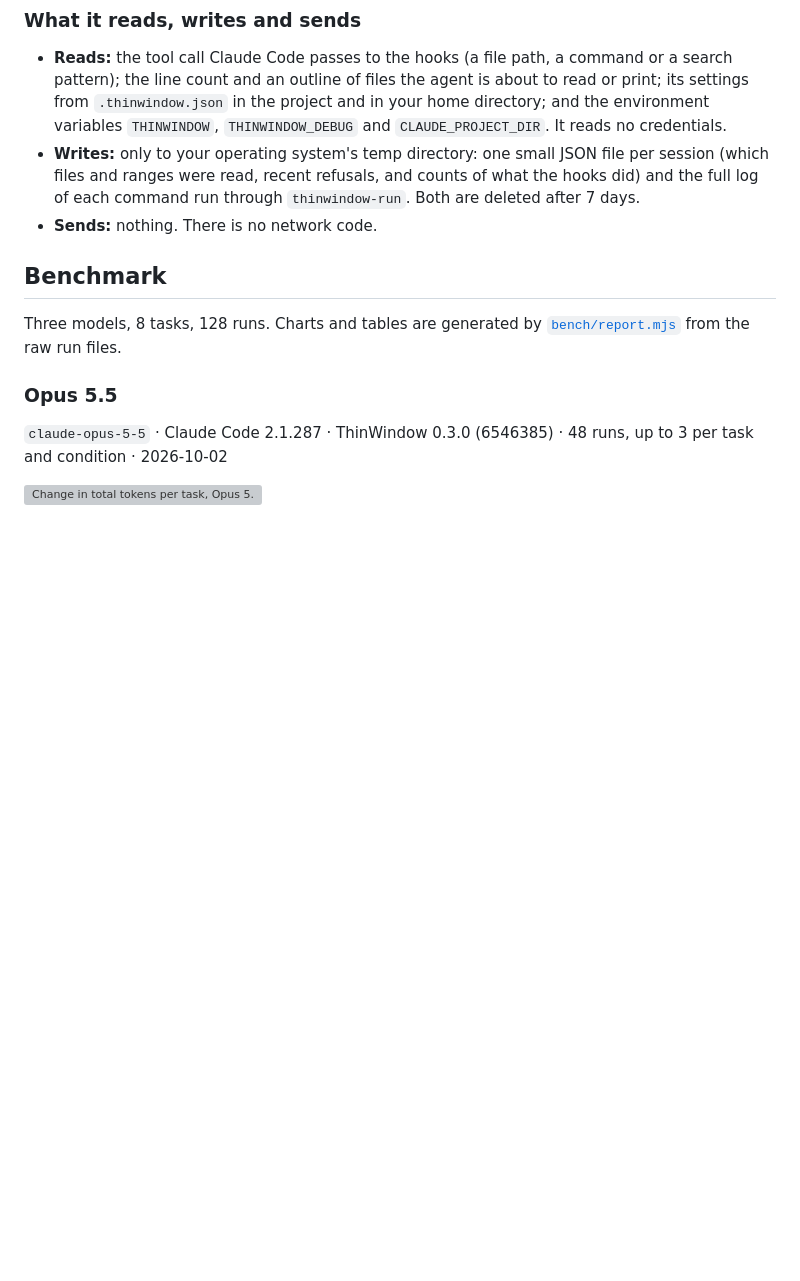
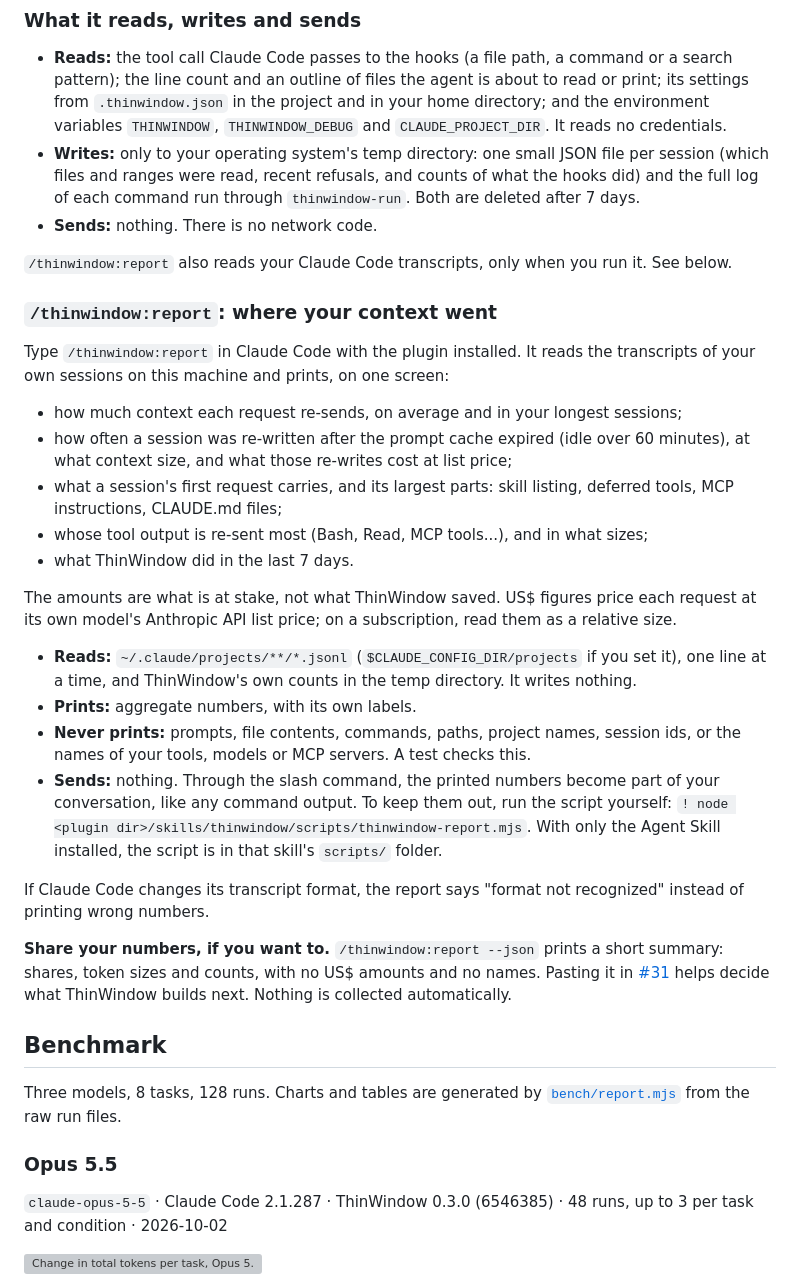
Before and after one commit to thinwindow/thinwindow, a Markdown page: README.md, the part around the change. Rendered like a GitHub page; blank space fills up the shorter version; grey boxes are pictures that could not be loaded.

Commit message:
docs: /thinwindow:report in the README and CHANGELOG

```diff
--- a/README.md
+++ b/README.md
@@ -155,6 +155,51 @@ No dependencies, no telemetry, Node 18+. Details and every option:
   counts of what the hooks did) and the full log of each command run through
   `thinwindow-run`. Both are deleted after 7 days.
 - **Sends:** nothing. There is no network code.
+
+`/thinwindow:report` also reads your Claude Code transcripts, only when you
+run it. See below.
+
+### `/thinwindow:report`: where your context went
+
+Type `/thinwindow:report` in Claude Code with the plugin installed. It reads
+the transcripts of your own sessions on this machine and prints, on one
+screen:
+
+- how much context each request re-sends, on average and in your longest
+  sessions;
+- how often a session was re-written after the prompt cache expired (idle
+  over 60 minutes), at what context size, and what those re-writes cost at
+  list price;
+- what a session's first request carries, and its largest parts: skill
+  listing, deferred tools, MCP instructions, CLAUDE.md files;
+- whose tool output is re-sent most (Bash, Read, MCP tools...), and in what
+  sizes;
+- what ThinWindow did in the last 7 days.
+
+The amounts are what is at stake, not what ThinWindow saved. US$ figures
+price each request at its own model's Anthropic API list price; on a
+subscription, read them as a relative size.
+
+- **Reads:** `~/.claude/projects/**/*.jsonl` (`$CLAUDE_CONFIG_DIR/projects`
+  if you set it), one line at a time, and ThinWindow's own counts in the temp
+  directory. It writes nothing.
+- **Prints:** aggregate numbers, with its own labels.
+- **Never prints:** prompts, file contents, commands, paths, project names,
+  session ids, or the names of your tools, models or MCP servers. A test
+  checks this.
+- **Sends:** nothing. Through the slash command, the printed numbers become
+  part of your conversation, like any command output. To keep them out, run
+  the script yourself: `! node <plugin dir>/skills/thinwindow/scripts/thinwindow-report.mjs`.
+  With only the Agent Skill installed, the script is in that skill's
+  `scripts/` folder.
+
+If Claude Code changes its transcript format, the report says "format not
+recognized" instead of printing wrong numbers.
+
+**Share your numbers, if you want to.** `/thinwindow:report --json` prints a
+short summary: shares, token sizes and counts, with no US$ amounts and no
+names. Pasting it in [#31](https://github.com/thinwindow/thinwindow/issues/31)
+helps decide what ThinWindow builds next. Nothing is collected automatically.
 
 ## Benchmark
 
```
Also changed, not shown: CHANGELOG.md (+7 -0 lines).
